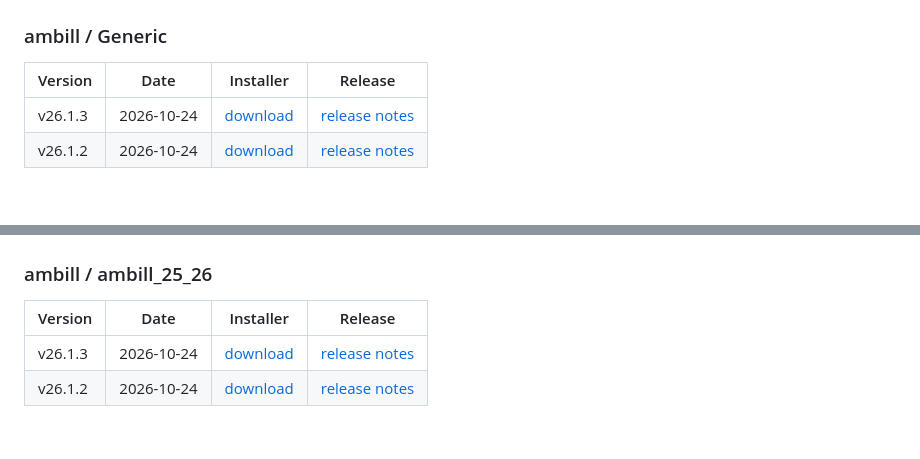
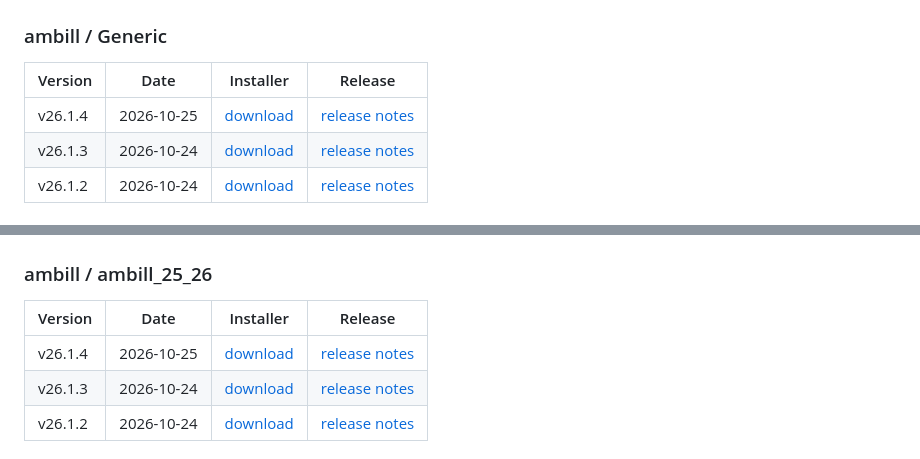
Before and after one commit to ampro-repos/ambill-releases, a Markdown page: README.md, 2 parts joined by grey strips. GitHub-like rendering.

Commit message:
Update release index

```diff
--- a/README.md
+++ b/README.md
@@ -21,6 +22,7 @@ Newest generic ambill: [releases/latest](https://github.com/ampro-repos/ambill-r
 
 | Version | Date | Installer | Release |
 |---|---|---|---|
+| v26.1.4 | 2026-10-25 | [download](https://github.com/ampro-repos/ambill-releases/releases/download/ambill/Generic/v26.1.4/ambill-Setup.exe) | [release notes](https://github.com/ampro-repos/ambill-releases/releases/tag/ambill/Generic/v26.1.4) |
 | v26.1.3 | 2026-10-24 | [download](https://github.com/ampro-repos/ambill-releases/releases/download/ambill/Generic/v26.1.3/ambill-Setup.exe) | [release notes](https://github.com/ampro-repos/ambill-releases/releases/tag/ambill/Generic/v26.1.3) |
 | v26.1.2 | 2026-10-24 | [download](https://github.com/ampro-repos/ambill-releases/releases/download/ambill/Generic/v26.1.2/ambill-Setup.exe) | [release notes](https://github.com/ampro-repos/ambill-releases/releases/tag/ambill/Generic/v26.1.2) |
 
@@ -35,6 +38,7 @@ Newest generic ambill: [releases/latest](https://github.com/ampro-repos/ambill-r
 
 | Version | Date | Installer | Release |
 |---|---|---|---|
+| v26.1.4 | 2026-10-25 | [download](https://github.com/ampro-repos/ambill-releases/releases/download/ambill/ambill_25_26/v26.1.4/ambill_25_26-Setup.exe) | [release notes](https://github.com/ampro-repos/ambill-releases/releases/tag/ambill/ambill_25_26/v26.1.4) |
 | v26.1.3 | 2026-10-24 | [download](https://github.com/ampro-repos/ambill-releases/releases/download/ambill/ambill_25_26/v26.1.3/ambill_25_26-Setup.exe) | [release notes](https://github.com/ampro-repos/ambill-releases/releases/tag/ambill/ambill_25_26/v26.1.3) |
 | v26.1.2 | 2026-10-24 | [download](https://github.com/ampro-repos/ambill-releases/releases/download/ambill/ambill_25_26/v26.1.2/ambill_25_26-Setup.exe) | [release notes](https://github.com/ampro-repos/ambill-releases/releases/tag/ambill/ambill_25_26/v26.1.2) |
 
```
Also changed, not shown: other parts of README.md (+2 -0 lines).
